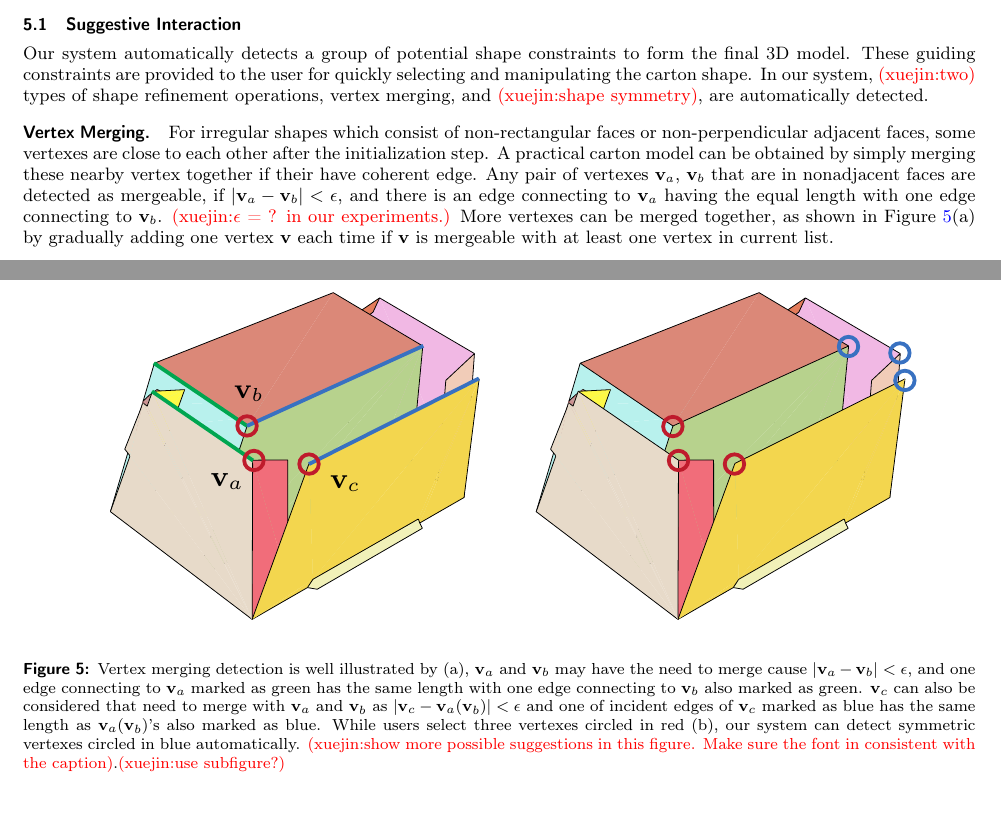
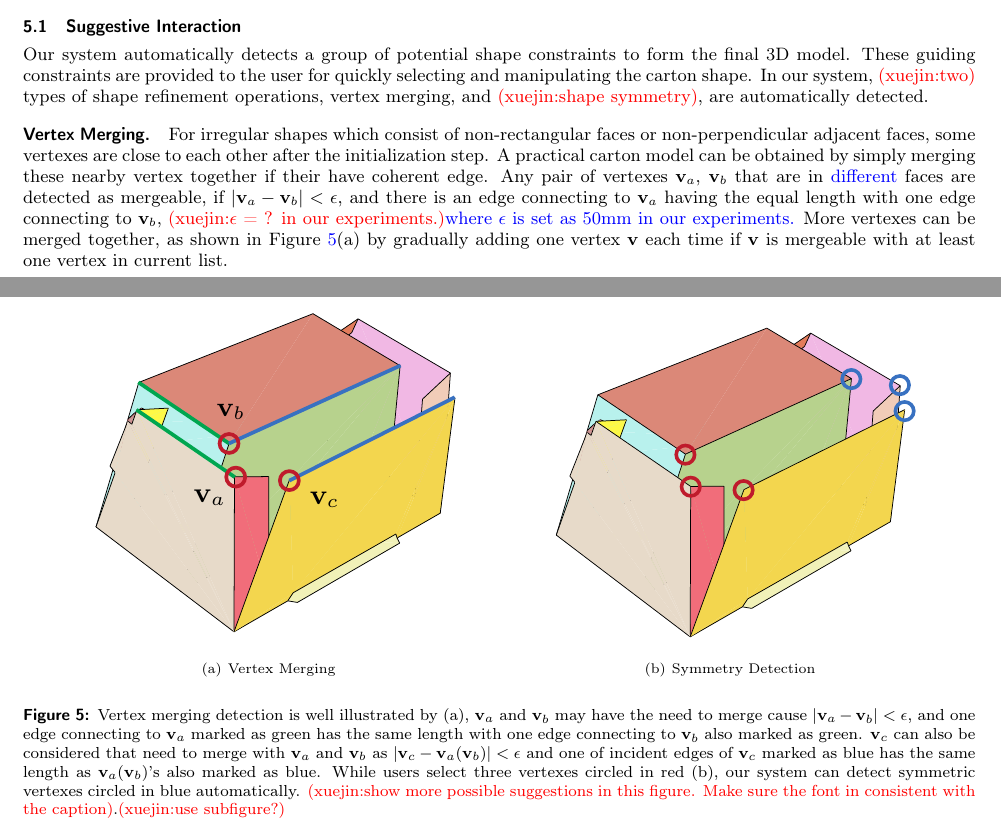
Before and after one commit to ssfly/FoldingCartonForGMP2018, a LaTeX document (doc/FoldingCartons.tex, which reads doc/Interaction.tex): two parts of pages 5 and 6 of 10 before the commit and two parts of pages 5 and 6 of 11 after it, joined at a grey line, cut so that both start at the same text, the shorter picture padded with empty space. Compiled offline with pdfLaTeX.

Commit message:
use subfigure

```diff
--- a/doc/FoldingCartons.tex
+++ b/doc/FoldingCartons.tex
@@ -2,6 +2,8 @@
 % include the class file for GMP 2018
 %
 \documentclass[submission]{gmp2018}
+\usepackage{graphicx}
+\usepackage{subfigure}
 
 %%%%%%%%%%%%%%%%%%%%%%%%%%%%%%%%%%%%%%%%%%%%%%%%%%%%%%%%%%%%%%%%%%%%
 
--- a/doc/Interaction.tex
+++ b/doc/Interaction.tex
@@ -24,9 +24,9 @@ In our system, \cxj{two} types of shape refinement operations, vertex merging, a
 For irregular shapes which consist of non-rectangular faces or non-perpendicular adjacent faces, some vertexes are close to each other after the initialization step.
 A practical carton model can be obtained by simply merging these nearby vertex together if their have coherent edge.
 %
-Any pair of vertexes $\mathbf{v}_a$, $\mathbf{v}_b$ that are in nonadjacent faces are detected as mergeable, if $|\mathbf{v}_a-\mathbf{v}_b|<\epsilon$, and there is an edge connecting to $\mathbf{v}_a$ having the equal length with one edge connecting to $\mathbf{v}_b$.
+Any pair of vertexes $\mathbf{v}_a$, $\mathbf{v}_b$ that are in {\color{blue}{different}} faces are detected as mergeable, if $|\mathbf{v}_a-\mathbf{v}_b|<\epsilon$, and there is an edge connecting to $\mathbf{v}_a$ having the equal length with one edge connecting to $\mathbf{v}_b$,
 %
-\cxj{$\epsilon$ = ? in our experiments.}
+\cxj{$\epsilon$ = ? in our experiments.}{\color{blue}{where $\epsilon$ is set as 50mm in our experiments.}}
 More vertexes can be merged together, as shown in Figure~\ref{fig:suggestion}(a) by gradually adding one vertex $\mathbf{v}$ each time if $\mathbf{v}$ is mergeable with at least one vertex in current list.
 %Consider the initialization results can represent the ideal model partly, the disadjacent vertices that have one edge with same length can be regarded as targets that need to be located in the same place if their Euclidean distance is below a certain threshold.
 
@@ -38,10 +38,23 @@ Two vertexes $\vn_a$ and $\vn_b$ are defined as corresponding vertexes if they h
 
 \begin{figure}
 	\centering
-	\includegraphics[width=0.9\textwidth]{images/suggestion}
-	\caption{Vertex merging detection is well illustrated by (a), $\mathbf{v}_a$ and $\mathbf{v}_b$ may have the need to merge cause $|\mathbf{v}_a-\mathbf{v}_b|<\epsilon$, and one edge connecting to $\mathbf{v}_a$ marked as green has the same length with one edge connecting to $\mathbf{v}_b$ also marked as green. $\mathbf{v}_c$ can also be considered that need to merge with $\mathbf{v}_a$ and $\mathbf{v}_b$ as $|\mathbf{v}_c-\mathbf{v}_a(\mathbf{v}_b)|<\epsilon$ and one of incident edges of $\mathbf{v}_c$ marked as blue has the same length as $\mathbf{v}_a(\mathbf{v}_b)$'s also marked as blue. While users select three vertexes circled in red (b), our system can detect symmetric vertexes circled in blue automatically. \cxj{show more possible suggestions in this figure. Make sure the font in consistent with the caption}.\cxj{use subfigure?}}
-	\label{fig:suggestion}
+	 \subfigure[Vertex Merging]{
+	 	\label{fig:subfig:a} %% label for first subfigure
+	 	\includegraphics[width=0.45\textwidth]{images/merging.pdf}}
+	 \hspace{0.1in}
+	 \subfigure[Symmetry Detection]{
+	 	\label{fig:subfig:b} %% label for second subfigure
+	 	\includegraphics[width=0.45\textwidth]{images/symmetry.pdf}}
+	 \caption{Vertex merging detection is well illustrated by (a), $\mathbf{v}_a$ and $\mathbf{v}_b$ may have the need to merge cause $|\mathbf{v}_a-\mathbf{v}_b|<\epsilon$, and one edge connecting to $\mathbf{v}_a$ marked as green has the same length with one edge connecting to $\mathbf{v}_b$ also marked as green. $\mathbf{v}_c$ can also be considered that need to merge with $\mathbf{v}_a$ and $\mathbf{v}_b$ as $|\mathbf{v}_c-\mathbf{v}_a(\mathbf{v}_b)|<\epsilon$ and one of incident edges of $\mathbf{v}_c$ marked as blue has the same length as $\mathbf{v}_a(\mathbf{v}_b)$'s also marked as blue. While users select three vertexes circled in red (b), our system can detect symmetric vertexes circled in blue automatically. \cxj{show more possible suggestions in this figure. Make sure the font in consistent with the caption}.\cxj{use subfigure?}}
+	 \label{fig:suggestion}
 \end{figure}
+
+%\begin{figure}
+%	\centering
+%	\includegraphics[width=0.9\textwidth]{images/suggestion}
+%	\caption{Vertex merging detection is well illustrated by (a), $\mathbf{v}_a$ and $\mathbf{v}_b$ may have the need to merge cause $|\mathbf{v}_a-\mathbf{v}_b|<\epsilon$, and one edge connecting to $\mathbf{v}_a$ marked as green has the same length with one edge connecting to $\mathbf{v}_b$ also marked as green. $\mathbf{v}_c$ can also be considered that need to merge with $\mathbf{v}_a$ and $\mathbf{v}_b$ as $|\mathbf{v}_c-\mathbf{v}_a(\mathbf{v}_b)|<\epsilon$ and one of incident edges of $\mathbf{v}_c$ marked as blue has the same length as $\mathbf{v}_a(\mathbf{v}_b)$'s also marked as blue. While users select three vertexes circled in red (b), our system can detect symmetric vertexes circled in blue automatically. \cxj{show more possible suggestions in this figure. Make sure the font in consistent with the caption}.\cxj{use subfigure?}}
+%	\label{fig:suggestion}
+%\end{figure}
 
 \comments{
 	$\mathbf{v}_a$ and $\mathbf{v}_b$ are regarded as symmetric pair, if for each pair of $l_{ai} \in \{ l_{a1},l_{a2}...l_{am}\}$ and $l_{bi} \in \{ l_{b1},l_{b2}...l_{bn}\}$, $m = n$ and $|l_{ai}- l_{bi}|<\epsilon$ where $m$ is the number of $\mathbf{v}_a$'s ordered set of the incident edges' length $\{ l_{a1},l_{a2}...l_{am}\}$, and $n$ is the number of $\mathbf{v}_b$'s ordered set of the incident edges' length $\{ l_{b1},l_{b2}...l_{bn}\}$.
```
Also changed, not shown: doc/images/merging.pdf (added), doc/images/symmetry.pdf (added), doc/Interaction.tex (2 more changed lines).
